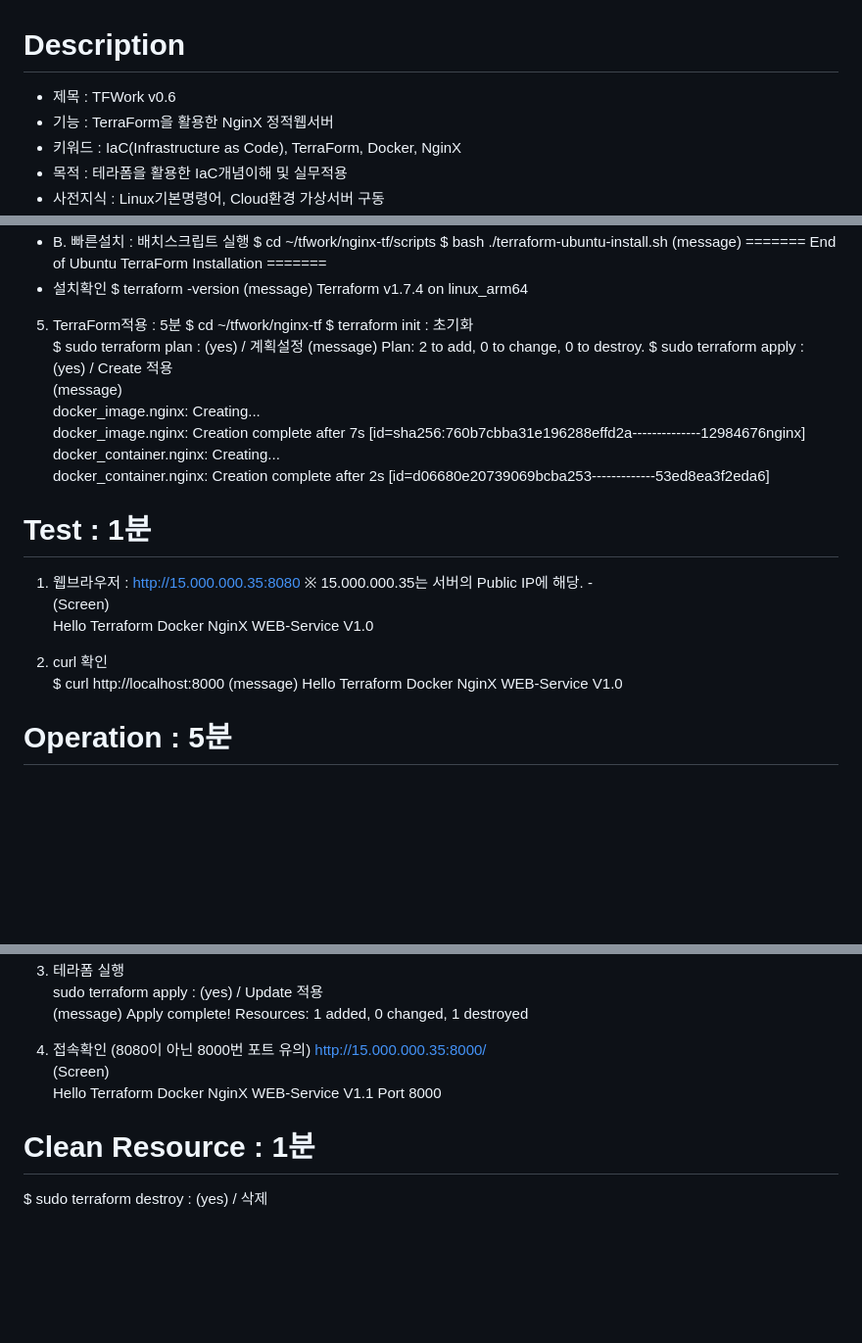
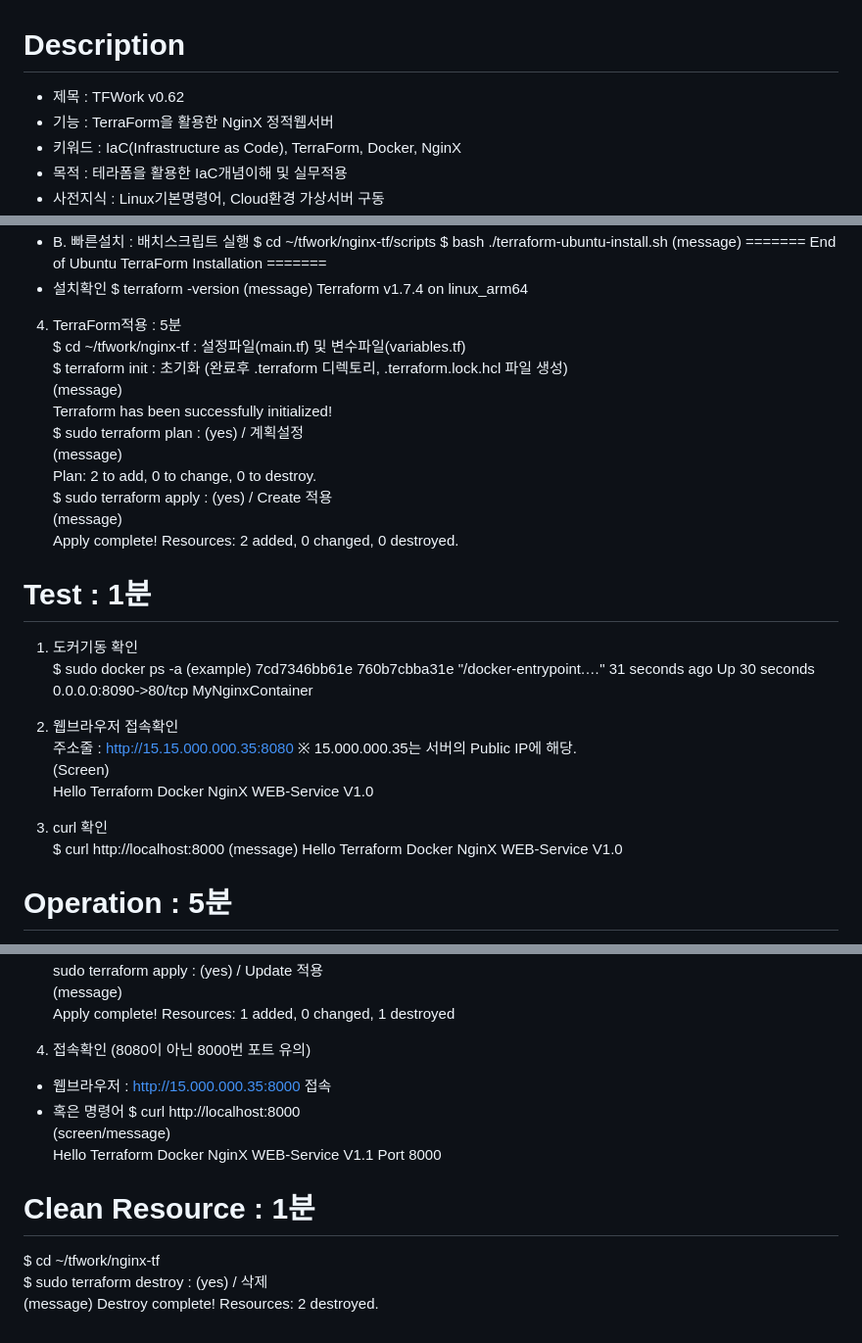
Before and after one commit to GaussJung/tfwork, a Markdown page: README.md, 3 parts joined by grey strips. Shown at 98% size. Rendered like a GitHub page; blank space fills up the shorter version.

Commit message:
TFWork v0.62
revised readme

```diff
--- a/README.md
+++ b/README.md
@@ -1,5 +1,5 @@
 # Description
-- 제목 : TFWork v0.6
+- 제목 : TFWork v0.62
 - 기능 : TerraForm을 활용한 NginX 정적웹서버
 - 키워드 : IaC(Infrastructure as Code), TerraForm, Docker, NginX
 - 목적 : 테라폼을 활용한 IaC개념이해 및 실무적용
@@ -41,25 +41,31 @@ $ terraform -version
 (message)
 Terraform v1.7.4 on linux_arm64
 
-5) TerraForm적용 : 5분
-$ cd ~/tfwork/nginx-tf
-$ terraform init  : 초기화
+4) TerraForm적용 : 5분
+$ cd ~/tfwork/nginx-tf : 설정파일(main.tf) 및 변수파일(variables.tf)
+$ terraform init  : 초기화 (완료후 .terraform 디렉토리, .terraform.lock.hcl 파일 생성)
+(message)
+Terraform has been successfully initialized!
 $ sudo terraform plan  : (yes) / 계획설정
-(message) Plan: 2 to add, 0 to change, 0 to destroy.
+(message)
+Plan: 2 to add, 0 to change, 0 to destroy.
 $ sudo terraform apply : (yes) / Create 적용
 (message)
-docker_image.nginx: Creating...
-docker_image.nginx: Creation complete after 7s [id=sha256:760b7cbba31e196288effd2a--------------12984676nginx]
-docker_container.nginx: Creating...
-docker_container.nginx: Creation complete after 2s [id=d06680e20739069bcba253-------------53ed8ea3f2eda6]
+Apply complete! Resources: 2 added, 0 changed, 0 destroyed.
 
 # Test : 1분
-1) 웹브라우저 : http://15.000.000.35:8080
-※ 15.000.000.35는 서버의 Public IP에 해당. -
+1) 도커기동 확인
+$ sudo docker ps -a
+(example)
+7cd7346bb61e   760b7cbba31e   "/docker-entrypoint.…"   31 seconds ago   Up 30 seconds       0.0.0.0:8090->80/tcp   MyNginxContainer
+
+2) 웹브라우저 접속확인
+주소줄 : http://15.15.000.000.35:8080
+※ 15.000.000.35는 서버의 Public IP에 해당.
 (Screen)
 Hello Terraform Docker NginX WEB-Service V1.0
 
-2) curl 확인
+3) curl 확인
 $ curl http://localhost:8000
 (message)
 Hello Terraform Docker NginX WEB-Service V1.0
@@ -102,9 +108,13 @@ sudo terraform apply : (yes) / Update 적용
 Apply complete! Resources: 1 added, 0 changed, 1 destroyed
 
 4) 접속확인 (8080이 아닌 8000번 포트 유의)
-http://15.000.000.35:8000/
-(Screen)
+- 웹브라우저 : http://15.000.000.35:8000 접속
+- 혹은 명령어 $ curl http://localhost:8000
+(screen/message)
 Hello Terraform Docker NginX WEB-Service V1.1 Port 8000
 
 # Clean Resource : 1분
+$ cd ~/tfwork/nginx-tf
 $ sudo terraform destroy : (yes) / 삭제
+(message)
+Destroy complete! Resources: 2 destroyed.
```
